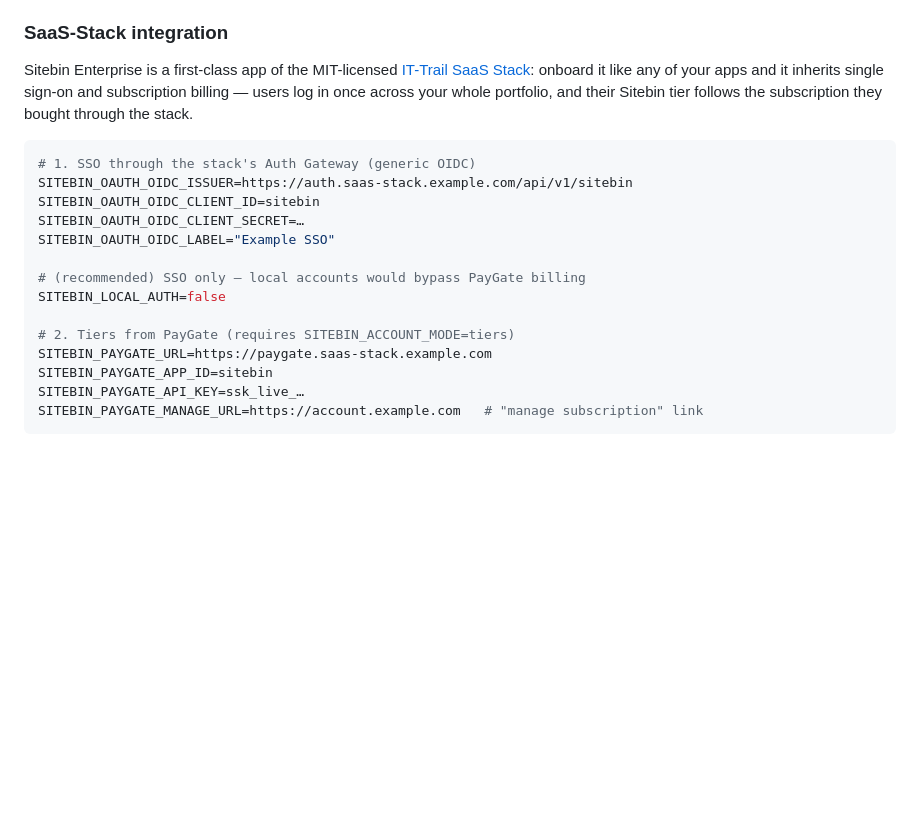
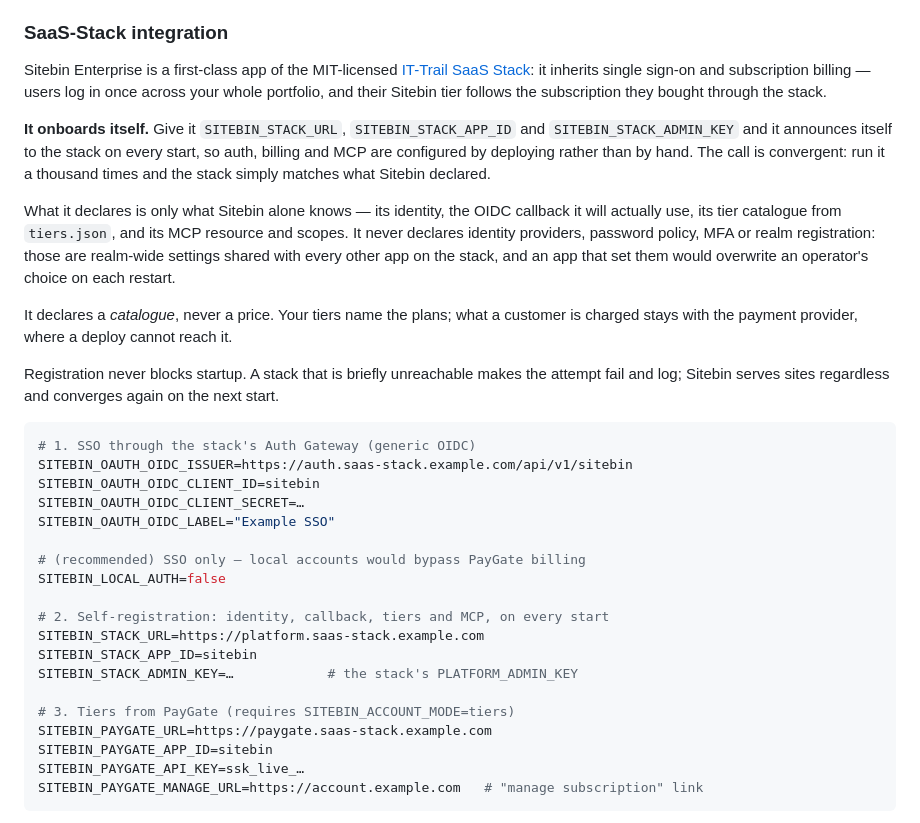
Before and after one commit to ittrail/sitebin.io, a Markdown page: README.md, the part around the change. Rendered like a GitHub page; blank space fills up the shorter version.

Commit message:
docs: readme explains that an enterprise instance onboards itself
The stack section told operators to onboard sitebin "like any of your
apps", which is no longer how it works: with SITEBIN_STACK_* set the
instance announces itself on every start.

Says what it declares (identity, the callback it will actually use, the
tier catalogue, MCP resource and scopes), what it deliberately leaves to
the stack and why, that it names plans rather than prices, and that a
stack it cannot reach never blocks startup.

Co-Authored-By: Claude Opus 5 (1M context) <noreply@anthropic.com>
Claude-Session: https://claude.ai/code/session_01JnS7B3DirLsjtkb3dLdWgs

````diff
--- a/README.md
+++ b/README.md
@@ -658,10 +658,31 @@ still work over the API with their edit password.
 ### SaaS-Stack integration
 
 Sitebin Enterprise is a first-class app of the MIT-licensed
-[IT-Trail SaaS Stack](https://github.com/ittrail/saas-stack): onboard it like
-any of your apps and it inherits single sign-on and subscription billing —
-users log in once across your whole portfolio, and their Sitebin tier follows
-the subscription they bought through the stack.
+[IT-Trail SaaS Stack](https://github.com/ittrail/saas-stack): it inherits single
+sign-on and subscription billing — users log in once across your whole
+portfolio, and their Sitebin tier follows the subscription they bought through
+the stack.
+
+**It onboards itself.** Give it `SITEBIN_STACK_URL`, `SITEBIN_STACK_APP_ID` and
+`SITEBIN_STACK_ADMIN_KEY` and it announces itself to the stack on every start,
+so auth, billing and MCP are configured by deploying rather than by hand. The
+call is convergent: run it a thousand times and the stack simply matches what
+Sitebin declared.
+
+What it declares is only what Sitebin alone knows — its identity, the OIDC
+callback it will actually use, its tier catalogue from `tiers.json`, and its
+MCP resource and scopes. It never declares identity providers, password policy,
+MFA or realm registration: those are realm-wide settings shared with every other
+app on the stack, and an app that set them would overwrite an operator's choice
+on each restart.
+
+It declares a *catalogue*, never a price. Your tiers name the plans; what a
+customer is charged stays with the payment provider, where a deploy cannot
+reach it.
+
+Registration never blocks startup. A stack that is briefly unreachable makes
+the attempt fail and log; Sitebin serves sites regardless and converges again
+on the next start.
 
 ```bash
 # 1. SSO through the stack's Auth Gateway (generic OIDC)
@@ -673,7 +694,12 @@ SITEBIN_OAUTH_OIDC_LABEL="Example SSO"
 # (recommended) SSO only — local accounts would bypass PayGate billing
 SITEBIN_LOCAL_AUTH=false
 
-# 2. Tiers from PayGate (requires SITEBIN_ACCOUNT_MODE=tiers)
+# 2. Self-registration: identity, callback, tiers and MCP, on every start
+SITEBIN_STACK_URL=https://platform.saas-stack.example.com
+SITEBIN_STACK_APP_ID=sitebin
+SITEBIN_STACK_ADMIN_KEY=…            # the stack's PLATFORM_ADMIN_KEY
+
+# 3. Tiers from PayGate (requires SITEBIN_ACCOUNT_MODE=tiers)
 SITEBIN_PAYGATE_URL=https://paygate.saas-stack.example.com
 SITEBIN_PAYGATE_APP_ID=sitebin
 SITEBIN_PAYGATE_API_KEY=ssk_live_…
````
